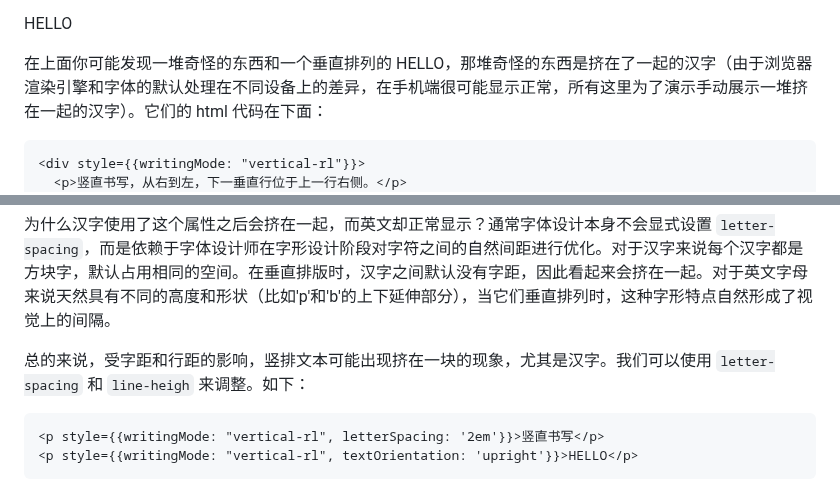
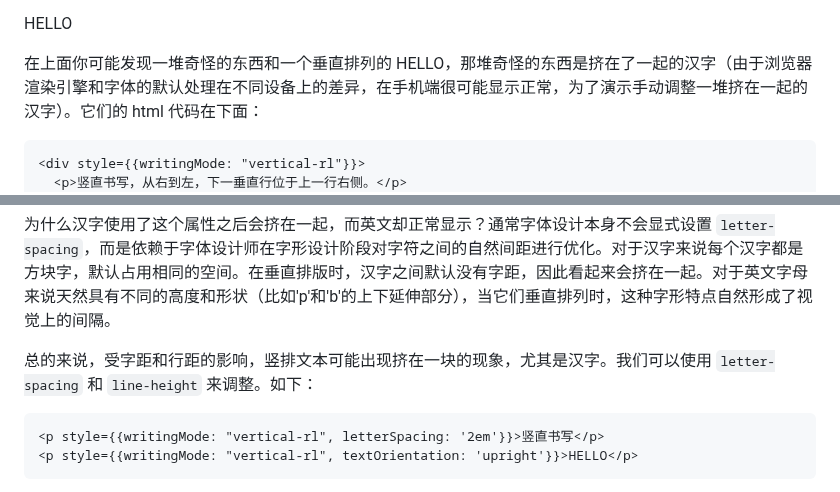
Before and after one commit to qianjhv/qianjhv.github.io, a Markdown page: src/contents/css-writing-mode.md, 2 parts joined by grey strips. Rendered like a GitHub page.

Commit message:
css writing mode fix problem

````diff
--- a/src/contents/css-writing-mode.md
+++ b/src/contents/css-writing-mode.md
@@ -47,7 +47,7 @@ writing-mode: unset;
   <p>HELLO</p>
 </div>
 
-在上面你可能发现一堆奇怪的东西和一个垂直排列的 HELLO，那堆奇怪的东西是挤在了一起的汉字（由于浏览器渲染引擎和字体的默认处理在不同设备上的差异，在手机端很可能显示正常，所有这里为了演示手动展示一堆挤在一起的汉字）。它们的 html 代码在下面：
+在上面你可能发现一堆奇怪的东西和一个垂直排列的 HELLO，那堆奇怪的东西是挤在了一起的汉字（由于浏览器渲染引擎和字体的默认处理在不同设备上的差异，在手机端很可能显示正常，为了演示手动调整一堆挤在一起的汉字）。它们的 html 代码在下面：
 
 ```html
 <div style={{writingMode: "vertical-rl"}}>
@@ -59,7 +59,7 @@ writing-mode: unset;
 
 为什么汉字使用了这个属性之后会挤在一起，而英文却正常显示？通常字体设计本身不会显式设置 `letter-spacing`，而是依赖于字体设计师在字形设计阶段对字符之间的自然间距进行优化。对于汉字来说每个汉字都是方块字，默认占用相同的空间。在垂直排版时，汉字之间默认没有字距，因此看起来会挤在一起。对于英文字母来说天然具有不同的高度和形状（比如'p'和'b'的上下延伸部分），当它们垂直排列时，这种字形特点自然形成了视觉上的间隔。
 
-总的来说，受字距和行距的影响，竖排文本可能出现挤在一块的现象，尤其是汉字。我们可以使用 `letter-spacing` 和 `line-heigh` 来调整。如下：
+总的来说，受字距和行距的影响，竖排文本可能出现挤在一块的现象，尤其是汉字。我们可以使用 `letter-spacing` 和 `line-height` 来调整。如下：
 
 ```html
 <p style={{writingMode: "vertical-rl", letterSpacing: '2em'}}>竖直书写</p>
````
Also changed, not shown: other parts of src/contents/css-writing-mode.md (+2 -2 lines).
